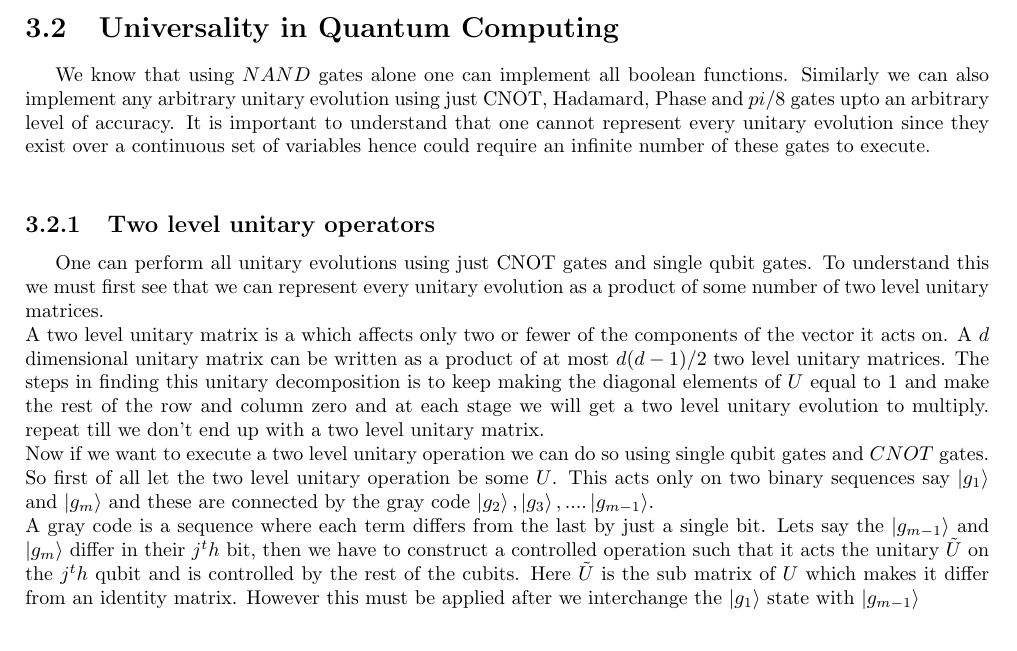
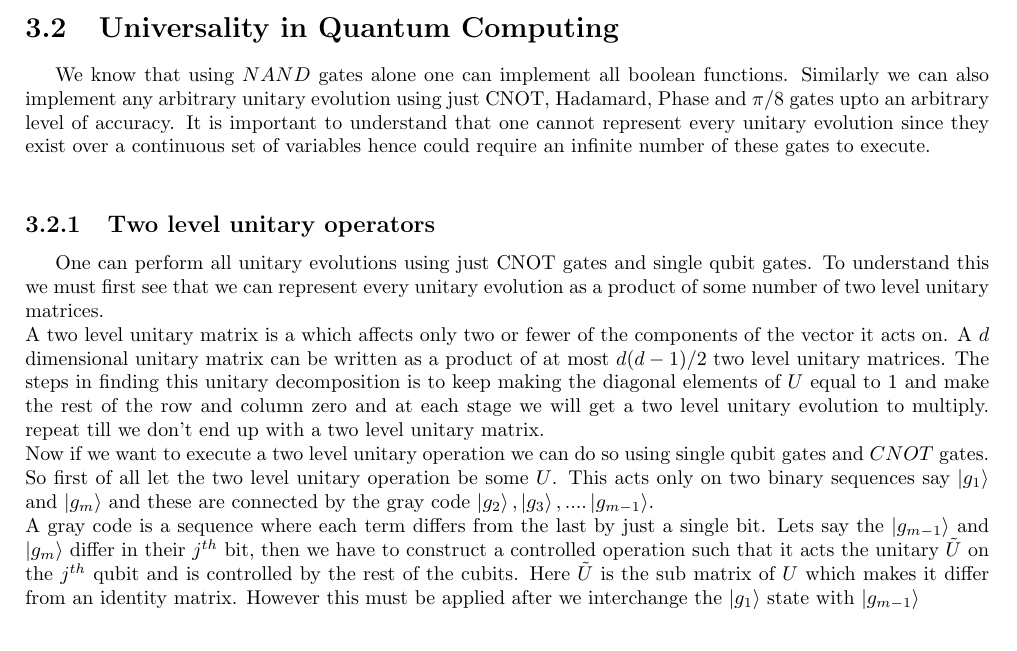
Before and after one commit to mahadevans2432/Quantum-Information-and-Computing-SoS-2020, a LaTeX thesis (Report/Quantum_Information_and_Computing.tex): part of page 18 of 35, cut so that both start at the same text. Compiled offline with pdfLaTeX.

Commit message:
Fixed typos

```diff
--- a/Report/Quantum_Information_and_Computing.tex
+++ b/Report/Quantum_Information_and_Computing.tex
@@ -426,13 +426,13 @@ Clearly this contains no information about $\ket{\psi}$ hence without the measur
 
 
 \section{Universality in Quantum Computing}
-We know that using $NAND$ gates alone one can implement all boolean functions. Similarly we can also implement any arbitrary unitary evolution using just CNOT, Hadamard, Phase and $pi/8$ gates upto an arbitrary level of accuracy. It is important to understand that one cannot represent every unitary evolution since they exist over a continuous set of variables hence could require an infinite number of these gates to execute.\\
+We know that using $NAND$ gates alone one can implement all boolean functions. Similarly we can also implement any arbitrary unitary evolution using just CNOT, Hadamard, Phase and $\pi/8$ gates upto an arbitrary level of accuracy. It is important to understand that one cannot represent every unitary evolution since they exist over a continuous set of variables hence could require an infinite number of these gates to execute.\\
 
 \subsection{Two level unitary operators}
 One can perform all unitary evolutions using just CNOT gates and single qubit gates. To understand this we must first see that we can represent every unitary evolution as a product of some number of two level unitary matrices.\\
 A two level unitary matrix is a which affects only two or fewer of the components of the vector it acts on. A $d$ dimensional unitary matrix can be written as a product of at most $d(d-1)/2$ two level unitary matrices. The steps in finding this unitary decomposition is to keep making the diagonal elements of $U$ equal to 1 and make the rest of the row and column zero and at each stage we will get a two level unitary evolution to multiply. repeat till we don't end up with a two level unitary matrix.\\
 Now if we want to execute a two level unitary operation we can do so using single qubit gates and $CNOT$ gates. So first of all let the two level unitary operation be some $U$. This acts only on two binary sequences say $\ket{g_1}$ and $\ket{g_m}$ and these are connected by the gray code $\ket{g_2}, \ket{g_3},....\ket{g_{m-1}}$. \\
-A gray code is a sequence where each term differs from the last by just a single bit. Lets say the $\ket{g_{m-1}}$ and $\ket{g_m}$ differ in their $j^th$ bit, then we have to construct a controlled operation such that it acts the unitary $\Tilde{U}$ on the $j^th$ qubit and is controlled by the rest of the cubits. Here $\Tilde{U}$ is the sub matrix of $U$ which makes it differ from an identity matrix. However this must be applied after we interchange the $\ket{g_1}$ state with $\ket{g_{m-1}}$\\
+A gray code is a sequence where each term differs from the last by just a single bit. Lets say the $\ket{g_{m-1}}$ and $\ket{g_m}$ differ in their $j^{th}$ bit, then we have to construct a controlled operation such that it acts the unitary $\Tilde{U}$ on the $j^{th}$ qubit and is controlled by the rest of the cubits. Here $\Tilde{U}$ is the sub matrix of $U$ which makes it differ from an identity matrix. However this must be applied after we interchange the $\ket{g_1}$ state with $\ket{g_{m-1}}$\\
 Here is an example. Suppose we wish to execute the unitary $U$ which is the following.
 $$U = \begin{bmatrix}
       a & 0 & 0 & 0 & 0 & 0 & 0 & c\\
```
